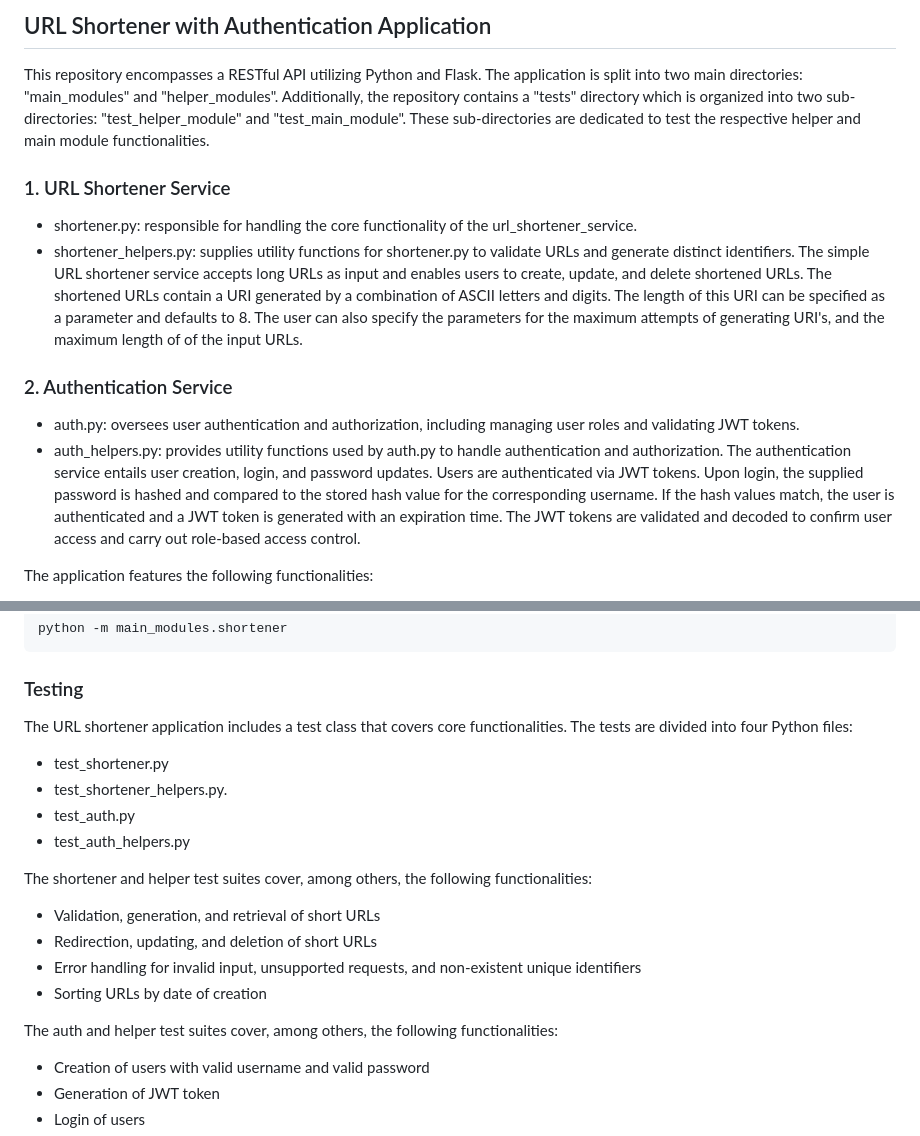
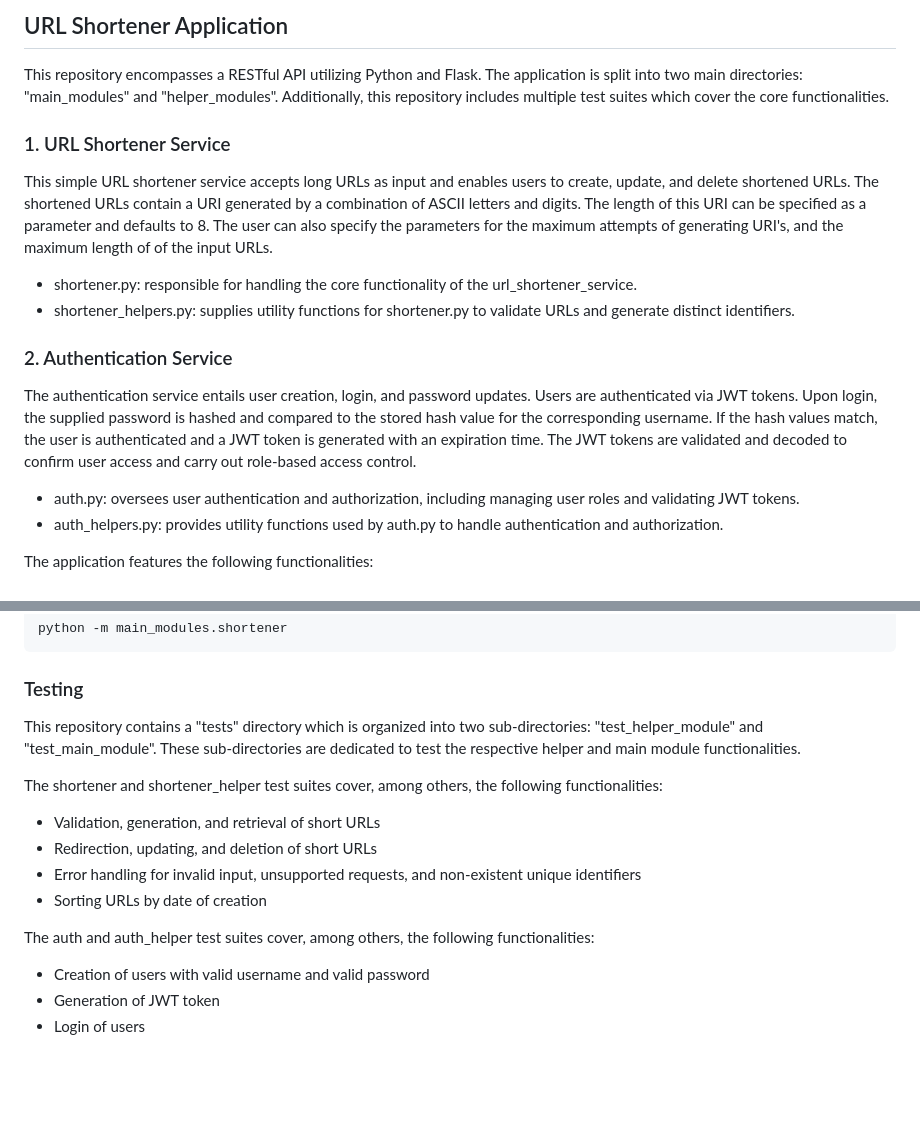
Before and after one commit to huyixin1/assignment1-410, a Markdown page: README.md, 2 parts joined by grey strips. Rendered like a GitHub page; blank space fills up the shorter version.

````diff
--- a/README.md
+++ b/README.md
@@ -1,15 +1,17 @@
-## URL Shortener with Authentication Application
-This repository encompasses a RESTful API utilizing Python and Flask. The application is split into two main directories: "main_modules" and "helper_modules". Additionally, the repository contains a "tests" directory which is organized into two sub-directories: "test_helper_module" and "test_main_module". These sub-directories are dedicated to test the respective helper and main module functionalities.
+## URL Shortener Application
+This repository encompasses a RESTful API utilizing Python and Flask. The application is split into two main directories: "main_modules" and "helper_modules". Additionally, this repository includes multiple test suites which cover the core functionalities.
 
 ### 1. URL Shortener Service
+This simple URL shortener service accepts long URLs as input and enables users to create, update, and delete shortened URLs. The shortened URLs contain a URI generated by a combination of ASCII letters and digits. The length of this URI can be specified as a parameter and defaults to 8. The user can also specify the parameters for the maximum attempts of generating URI's, and the maximum length of of the input URLs.
+
 * shortener.py: responsible for handling the core functionality of the url_shortener_service.
 * shortener_helpers.py: supplies utility functions for shortener.py to validate URLs and generate distinct identifiers.
-The simple URL shortener service accepts long URLs as input and enables users to create, update, and delete shortened URLs. The shortened URLs contain a URI generated by a combination of ASCII letters and digits. The length of this URI can be specified as a parameter and defaults to 8. The user can also specify the parameters for the maximum attempts of generating URI's, and the maximum length of of the input URLs.
 
 ### 2. Authentication Service
+The authentication service entails user creation, login, and password updates. Users are authenticated via JWT tokens. Upon login, the supplied password is hashed and compared to the stored hash value for the corresponding username. If the hash values match, the user is authenticated and a JWT token is generated with an expiration time. The JWT tokens are validated and decoded to confirm user access and carry out role-based access control.
+
 * auth.py: oversees user authentication and authorization, including managing user roles and validating JWT tokens.
 * auth_helpers.py: provides utility functions used by auth.py to handle authentication and authorization.
-The authentication service entails user creation, login, and password updates. Users are authenticated via JWT tokens. Upon login, the supplied password is hashed and compared to the stored hash value for the corresponding username. If the hash values match, the user is authenticated and a JWT token is generated with an expiration time. The JWT tokens are validated and decoded to confirm user access and carry out role-based access control.
 
 The application features the following functionalities:
 * URL validation
@@ -53,19 +55,15 @@ python -m main_modules.shortener
 ```
 
 ### Testing
-The URL shortener application includes a test class that covers core functionalities. The tests are divided into four Python files:
-* test_shortener.py
-* test_shortener_helpers.py.
-* test_auth.py
-* test_auth_helpers.py
+This repository contains a "tests" directory which is organized into two sub-directories: "test_helper_module" and "test_main_module". These sub-directories are dedicated to test the respective helper and main module functionalities.
 
-The shortener and helper test suites cover, among others, the following functionalities:
+The shortener and shortener_helper test suites cover, among others, the following functionalities:
 * Validation, generation, and retrieval of short URLs
 * Redirection, updating, and deletion of short URLs
 * Error handling for invalid input, unsupported requests, and non-existent unique identifiers
 * Sorting URLs by date of creation
 
-The auth and helper test suites cover, among others, the following functionalities:
+The auth and auth_helper test suites cover, among others, the following functionalities:
 * Creation of users with valid username and valid password
 * Generation of JWT token
 * Login of users
````
